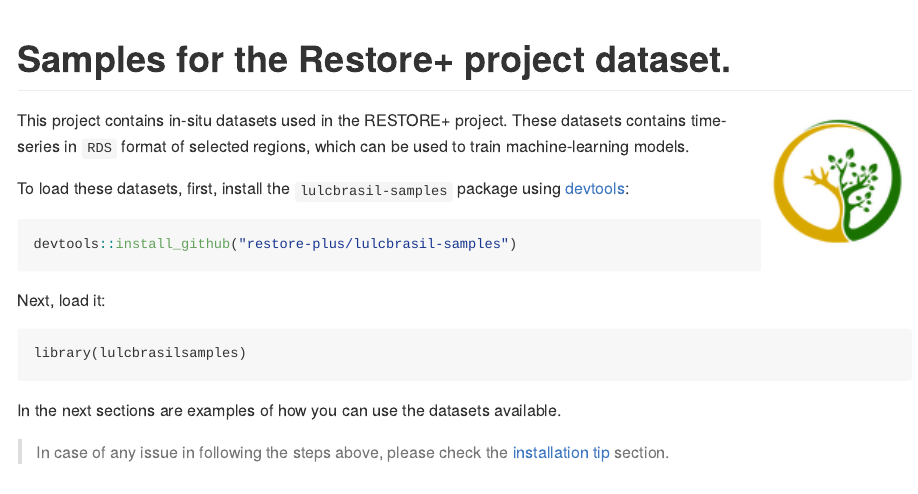
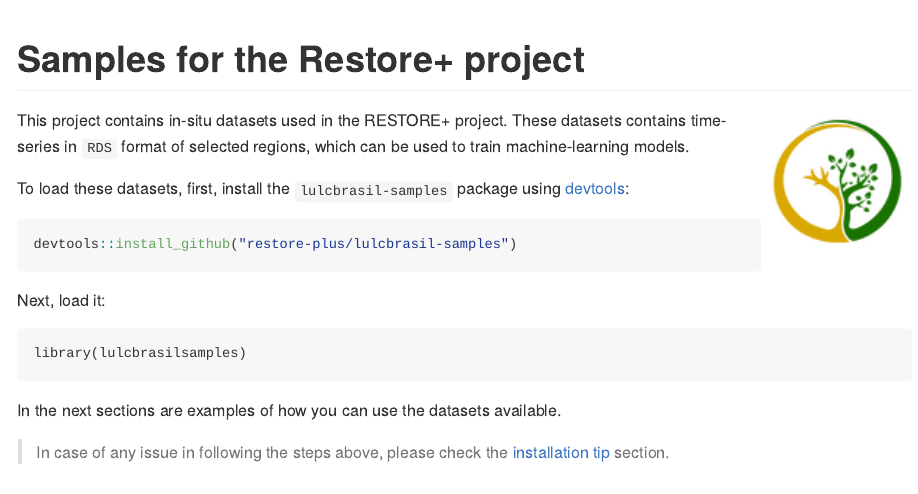
Before and after one commit to restore-plus/lulcbrasil-samples, an R Markdown document (README.Rmd): the page in a window 1100 px wide, from its top. The pictures show the output file README.md that the author committed with the source, drawn offline in the style of GitHub.

Commit message:
Updated DESCRIPTION and README files

```diff
--- a/README.Rmd
+++ b/README.Rmd
@@ -1,5 +1,5 @@
 ---
-title: "Samples for the Restore+ project dataset."
+title: "Samples for the Restore+ project"
 output: github_document
 ---
 
```
Also changed, not shown: README.md, 1 other file.
